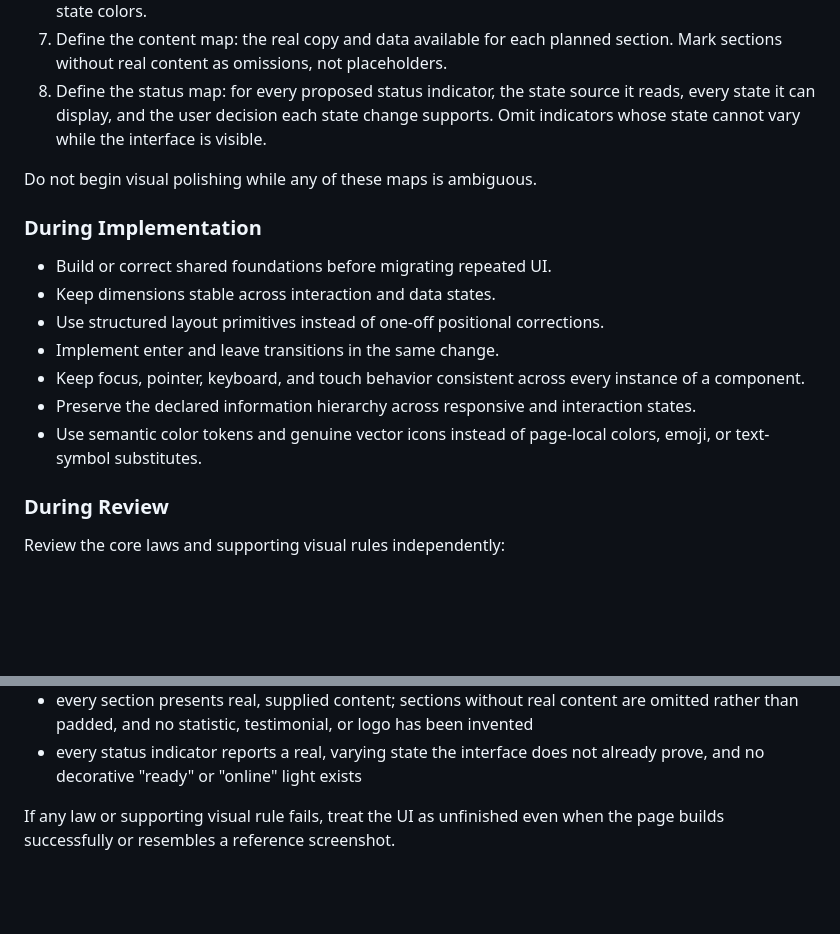
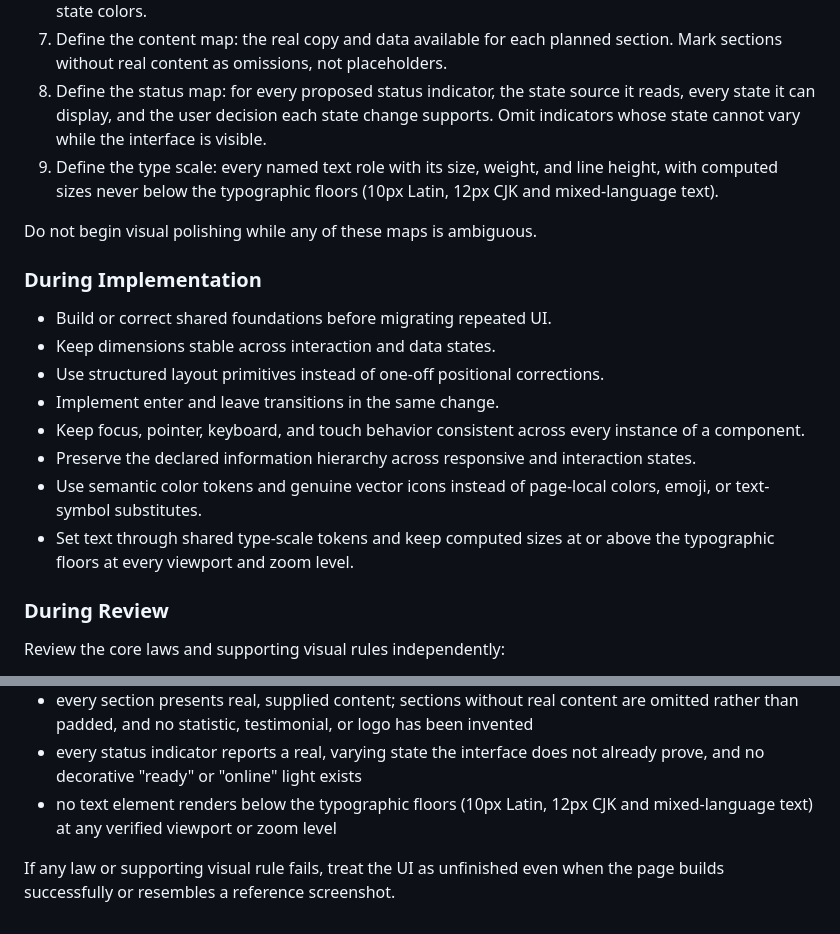
Before and after one commit to AngleNaris/KFL, a Markdown page: Kasidia-Frontend-Law.md, 2 parts joined by grey strips. Drawn GitHub-style; blank space fills up the shorter version.

```diff
--- a/Kasidia-Frontend-Law.md
+++ b/Kasidia-Frontend-Law.md
@@ -167,6 +182,7 @@ Fail the status rule when an interface displays a green dot with "Ready", "Onlin
 6. Define the color-role map: accent/theme color, supporting color, background base, and any semantic state colors.
 7. Define the content map: the real copy and data available for each planned section. Mark sections without real content as omissions, not placeholders.
 8. Define the status map: for every proposed status indicator, the state source it reads, every state it can display, and the user decision each state change supports. Omit indicators whose state cannot vary while the interface is visible.
+9. Define the type scale: every named text role with its size, weight, and line height, with computed sizes never below the typographic floors (10px Latin, 12px CJK and mixed-language text).
 
 Do not begin visual polishing while any of these maps is ambiguous.
 
@@ -179,6 +195,7 @@ Do not begin visual polishing while any of these maps is ambiguous.
 - Keep focus, pointer, keyboard, and touch behavior consistent across every instance of a component.
 - Preserve the declared information hierarchy across responsive and interaction states.
 - Use semantic color tokens and genuine vector icons instead of page-local colors, emoji, or text-symbol substitutes.
+- Set text through shared type-scale tokens and keep computed sizes at or above the typographic floors at every viewport and zoom level.
 
 ### During Review
 
@@ -238,5 +256,6 @@ The work does not pass until:
 - interface icons use genuine vector assets rather than emoji or text-symbol substitutes
 - every section presents real, supplied content; sections without real content are omitted rather than padded, and no statistic, testimonial, or logo has been invented
 - every status indicator reports a real, varying state the interface does not already prove, and no decorative "ready" or "online" light exists
+- no text element renders below the typographic floors (10px Latin, 12px CJK and mixed-language text) at any verified viewport or zoom level
 
 If any law or supporting visual rule fails, treat the UI as unfinished even when the page builds successfully or resembles a reference screenshot.
```
Also changed, not shown: other parts of Kasidia-Frontend-Law.md (+17 -1 lines).
